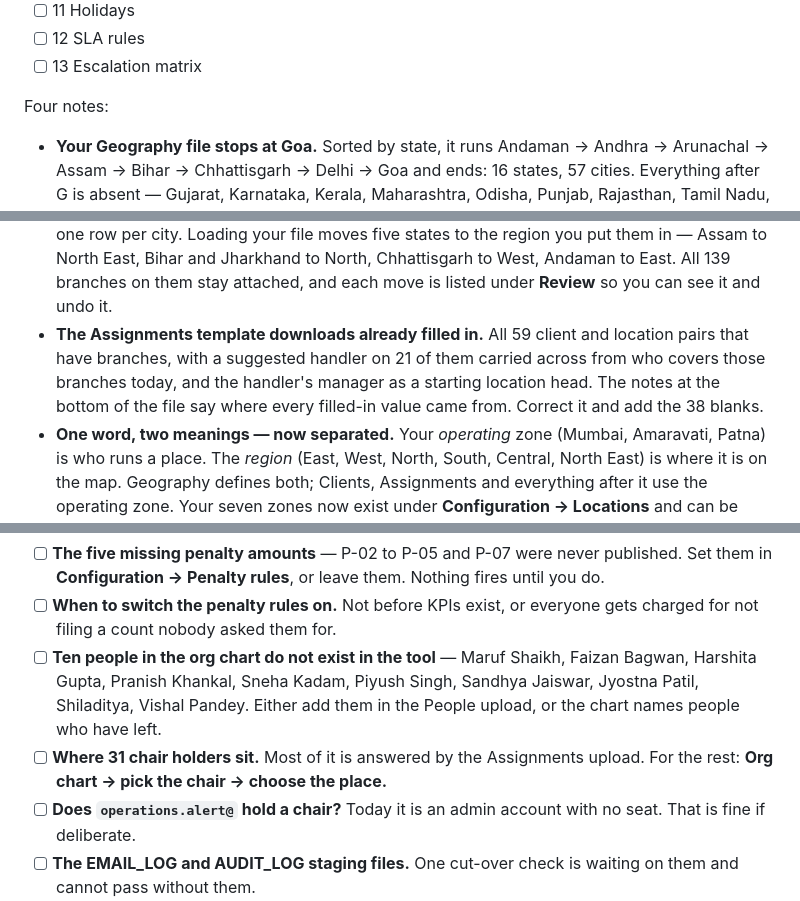
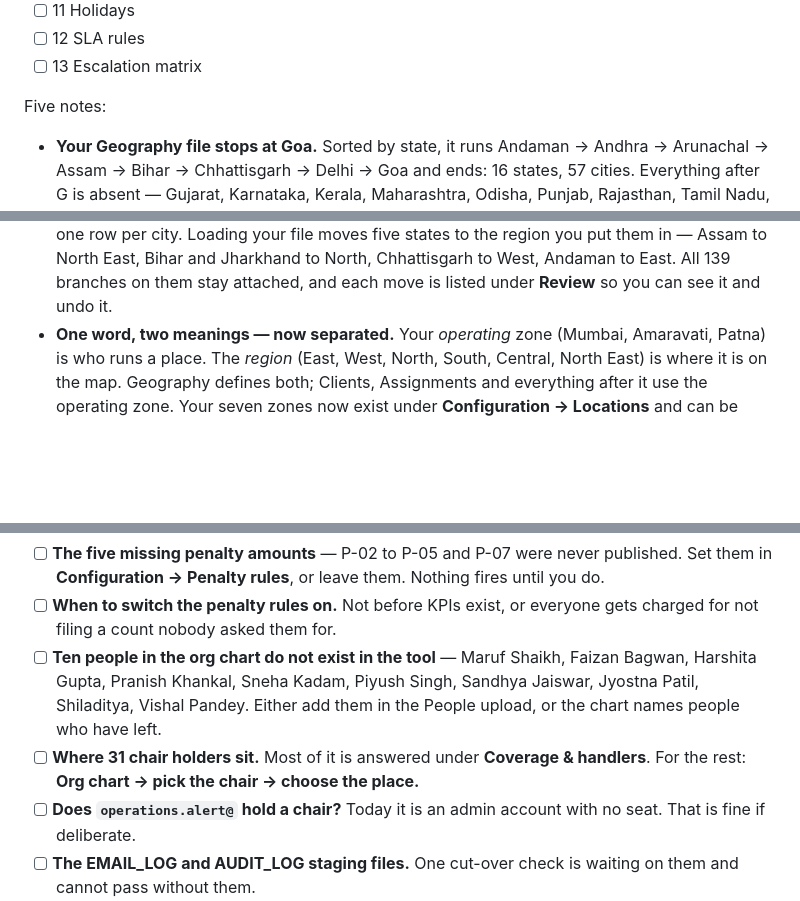
Before and after one commit to crux-operationsalert-art/Crux_PMS_Managemnt, a Markdown page: docs/CHECKLIST.md, 3 parts joined by grey strips. Drawn GitHub-style; blank space fills up the shorter version.

Commit message:
Assignments is not a file any more
Coverage & handlers replaces it: pick a location, pick the client, pick
the person by name. 59 client-and-location pairs, 39 still with nobody.
Drops the note about the pre-filled Assignments template, which described
a route that is no longer the one to use.

Co-Authored-By: Claude Opus 5 <noreply@anthropic.com>
Claude-Session: https://claude.ai/code/session_01CZ7RtSxxv5HQq4Sdyotbmu

```diff
--- a/docs/CHECKLIST.md
+++ b/docs/CHECKLIST.md
@@ -57,7 +57,7 @@ so a rejected file is safe to fix and send again.
 - [ ] 12 SLA rules
 - [ ] 13 Escalation matrix
 
-Four notes:
+Five notes:
 
 - **Your Geography file stops at Goa.** Sorted by state, it runs Andaman →
   Andhra → Arunachal → Assam → Bihar → Chhattisgarh → Delhi → Goa and ends:
@@ -84,11 +84,6 @@ Four notes:
   North East, Bihar and Jharkhand to North, Chhattisgarh to West, Andaman to
   East. All 139 branches on them stay attached, and each move is listed under
   **Review** so you can see it and undo it.
-- **The Assignments template downloads already filled in.** All 59 client and
-  location pairs that have branches, with a suggested handler on 21 of them
-  carried across from who covers those branches today, and the handler's
-  manager as a starting location head. The notes at the bottom of the file say
-  where every filled-in value came from. Correct it and add the 38 blanks.
 - **One word, two meanings — now separated.** Your *operating* zone (Mumbai,
   Amaravati, Patna) is who runs a place. The *region* (East, West, North,
   South, Central, North East) is where it is on the map. Geography defines
@@ -114,8 +109,8 @@ Four notes:
       Faizan Bagwan, Harshita Gupta, Pranish Khankal, Sneha Kadam, Piyush
       Singh, Sandhya Jaiswar, Jyostna Patil, Shiladitya, Vishal Pandey. Either
       add them in the People upload, or the chart names people who have left.
-- [ ] **Where 31 chair holders sit.** Most of it is answered by the Assignments
-      upload. For the rest: **Org chart → pick the chair → choose the place.**
+- [ ] **Where 31 chair holders sit.** Most of it is answered under **Coverage &
+      handlers**. For the rest: **Org chart → pick the chair → choose the place.**
 - [ ] **Does `operations.alert@` hold a chair?** Today it is an admin account
       with no seat. That is fine if deliberate.
 - [ ] **The EMAIL_LOG and AUDIT_LOG staging files.** One cut-over check is
```
